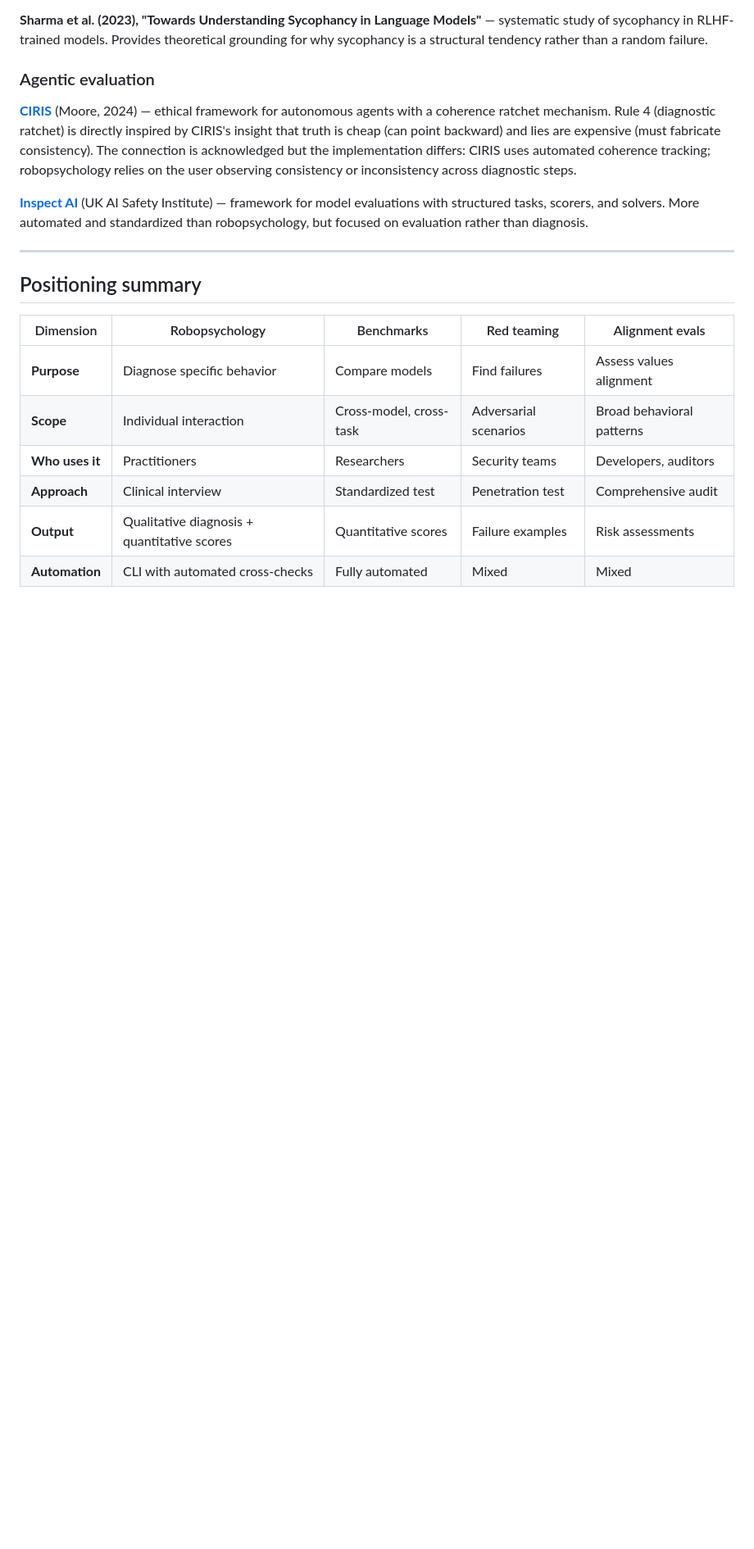
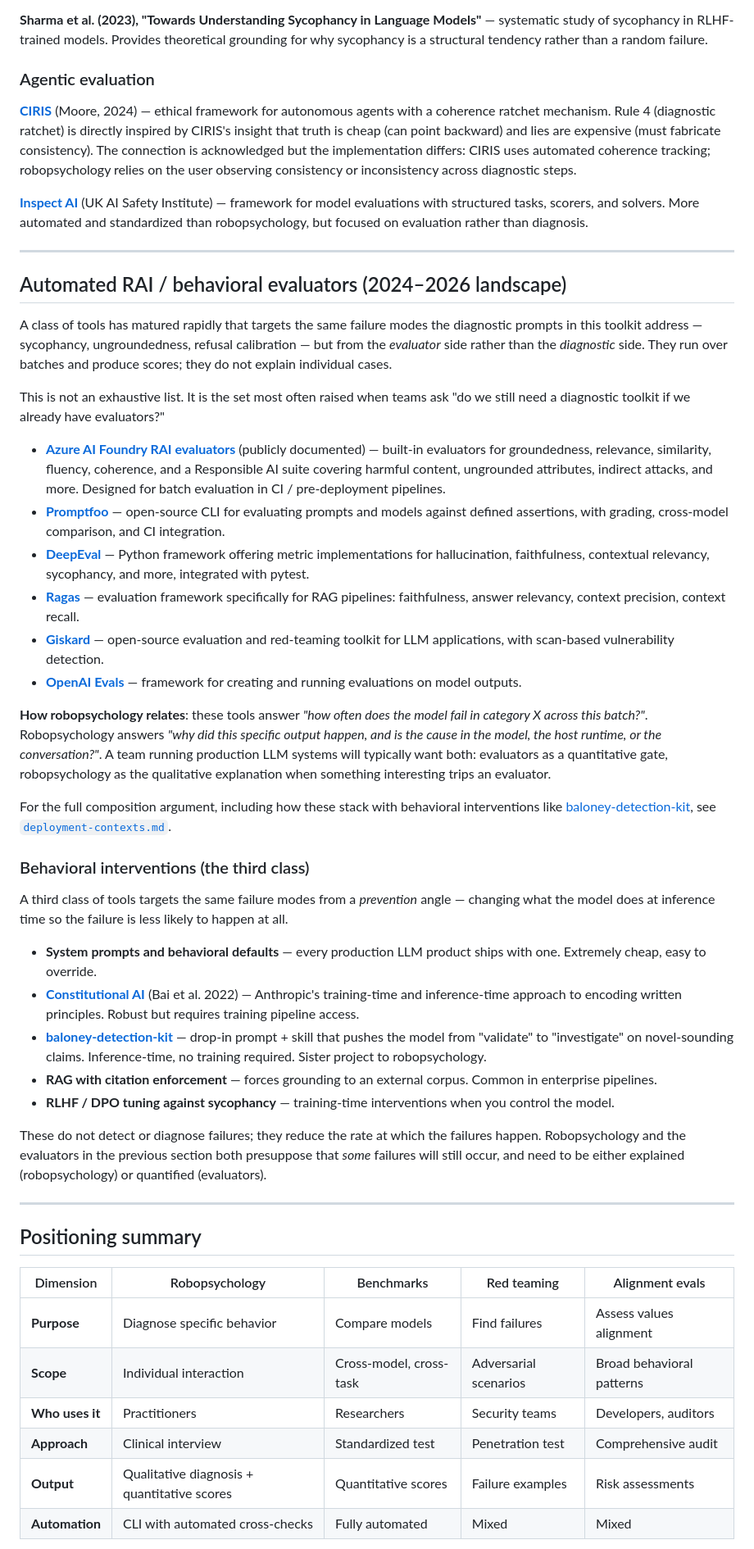
Before and after one commit to jrcruciani/robopsychology, a Markdown page: related-work.md, the part around the change. Shown at 82% size. Rendered like a GitHub page; blank space fills up the shorter version.

```diff
--- a/related-work.md
+++ b/related-work.md
@@ -80,6 +80,37 @@ This positions robopsychology in a space that's underserved: **tools for practit
 
 ---
 
+## Automated RAI / behavioral evaluators (2024–2026 landscape)
+
+A class of tools has matured rapidly that targets the same failure modes the diagnostic prompts in this toolkit address — sycophancy, ungroundedness, refusal calibration — but from the *evaluator* side rather than the *diagnostic* side. They run over batches and produce scores; they do not explain individual cases.
+
+This is not an exhaustive list. It is the set most often raised when teams ask "do we still need a diagnostic toolkit if we already have evaluators?"
+
+- **[Azure AI Foundry RAI evaluators](https://learn.microsoft.com/azure/ai-foundry/concepts/observability)** (publicly documented) — built-in evaluators for groundedness, relevance, similarity, fluency, coherence, and a Responsible AI suite covering harmful content, ungrounded attributes, indirect attacks, and more. Designed for batch evaluation in CI / pre-deployment pipelines.
+- **[Promptfoo](https://www.promptfoo.dev/)** — open-source CLI for evaluating prompts and models against defined assertions, with grading, cross-model comparison, and CI integration.
+- **[DeepEval](https://github.com/confident-ai/deepeval)** — Python framework offering metric implementations for hallucination, faithfulness, contextual relevancy, sycophancy, and more, integrated with pytest.
+- **[Ragas](https://docs.ragas.io/)** — evaluation framework specifically for RAG pipelines: faithfulness, answer relevancy, context precision, context recall.
+- **[Giskard](https://github.com/Giskard-AI/giskard)** — open-source evaluation and red-teaming toolkit for LLM applications, with scan-based vulnerability detection.
+- **[OpenAI Evals](https://github.com/openai/evals)** — framework for creating and running evaluations on model outputs.
+
+**How robopsychology relates**: these tools answer *"how often does the model fail in category X across this batch?"*. Robopsychology answers *"why did this specific output happen, and is the cause in the model, the host runtime, or the conversation?"*. A team running production LLM systems will typically want both: evaluators as a quantitative gate, robopsychology as the qualitative explanation when something interesting trips an evaluator.
+
+For the full composition argument, including how these stack with behavioral interventions like [baloney-detection-kit](https://github.com/jrcruciani/baloney-detection-kit), see [`deployment-contexts.md`](deployment-contexts.md).
+
+### Behavioral interventions (the third class)
+
+A third class of tools targets the same failure modes from a *prevention* angle — changing what the model does at inference time so the failure is less likely to happen at all.
+
+- **System prompts and behavioral defaults** — every production LLM product ships with one. Extremely cheap, easy to override.
+- **[Constitutional AI](https://arxiv.org/abs/2212.08073)** (Bai et al. 2022) — Anthropic's training-time and inference-time approach to encoding written principles. Robust but requires training pipeline access.
+- **[baloney-detection-kit](https://github.com/jrcruciani/baloney-detection-kit)** — drop-in prompt + skill that pushes the model from "validate" to "investigate" on novel-sounding claims. Inference-time, no training required. Sister project to robopsychology.
+- **RAG with citation enforcement** — forces grounding to an external corpus. Common in enterprise pipelines.
+- **RLHF / DPO tuning against sycophancy** — training-time interventions when you control the model.
+
+These do not detect or diagnose failures; they reduce the rate at which the failures happen. Robopsychology and the evaluators in the previous section both presuppose that *some* failures will still occur, and need to be either explained (robopsychology) or quantified (evaluators).
+
+---
+
 ## Positioning summary
 
 | Dimension | Robopsychology | Benchmarks | Red teaming | Alignment evals |
```
Also changed, not shown: README.md (+1 -0 lines), deployment-contexts.md (added, +161 -0 lines).
